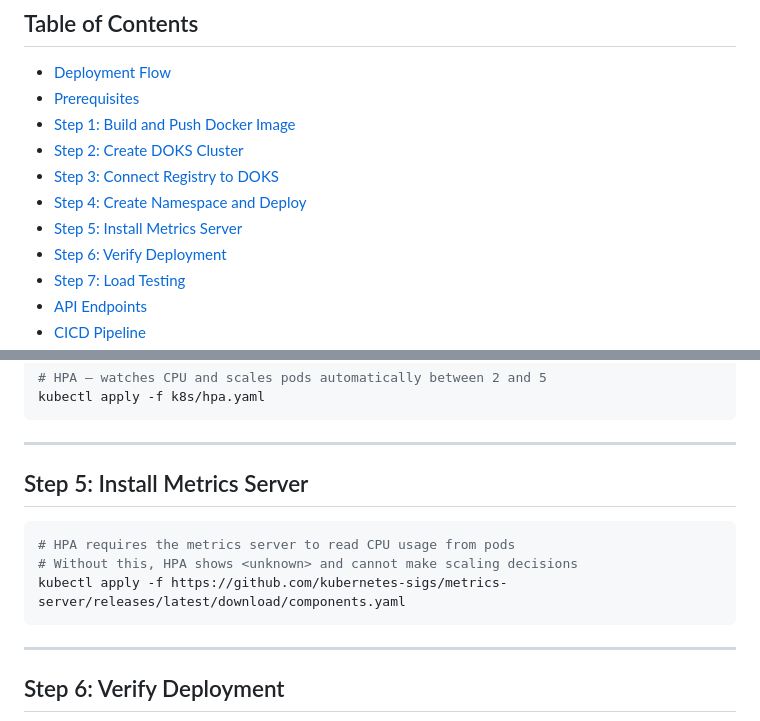
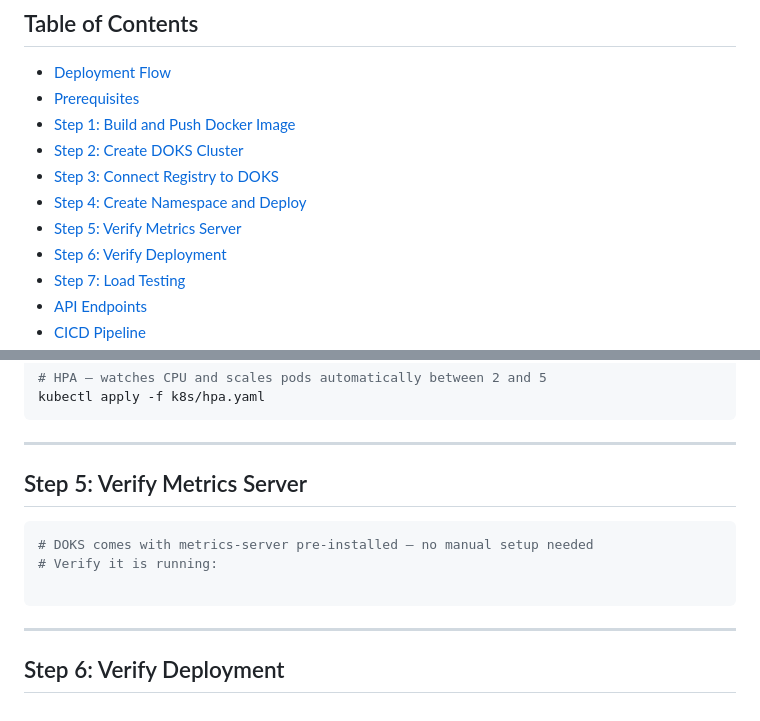
Before and after one commit to Poojamandava-DO/cloudcompare, a Markdown page: README.md, 2 parts joined by grey strips. GitHub-like rendering.

Commit message:
fix: update metrics server step - DOKS pre-installs it, no manual setup needed

````diff
--- a/README.md
+++ b/README.md
@@ -13,7 +13,7 @@ A production-grade SaaS application deployed on DigitalOcean Kubernetes (DOKS) t
 - [Step 2: Create DOKS Cluster](#step-2-create-doks-cluster)
 - [Step 3: Connect Registry to DOKS](#step-3-connect-registry-to-doks)
 - [Step 4: Create Namespace and Deploy](#step-4-create-namespace-and-deploy)
-- [Step 5: Install Metrics Server](#step-5-install-metrics-server)
+- [Step 5: Verify Metrics Server](#step-5-verify-metrics-server)
 - [Step 6: Verify Deployment](#step-6-verify-deployment)
 - [Step 7: Load Testing](#step-7-load-testing)
 - [API Endpoints](#api-endpoints)
@@ -134,11 +134,11 @@ kubectl apply -f k8s/hpa.yaml
 
 ---
 
-## Step 5: Install Metrics Server
+## Step 5: Verify Metrics Server
 ```bash
-# HPA requires the metrics server to read CPU usage from pods
-# Without this, HPA shows <unknown> and cannot make scaling decisions
-kubectl apply -f https://github.com/kubernetes-sigs/metrics-server/releases/latest/download/components.yaml
+# DOKS comes with metrics-server pre-installed — no manual setup needed
+# Verify it is running:
+
 ```
 
 ---
````
Also changed, not shown: docs/SETUP.md (+7 -7 lines).
